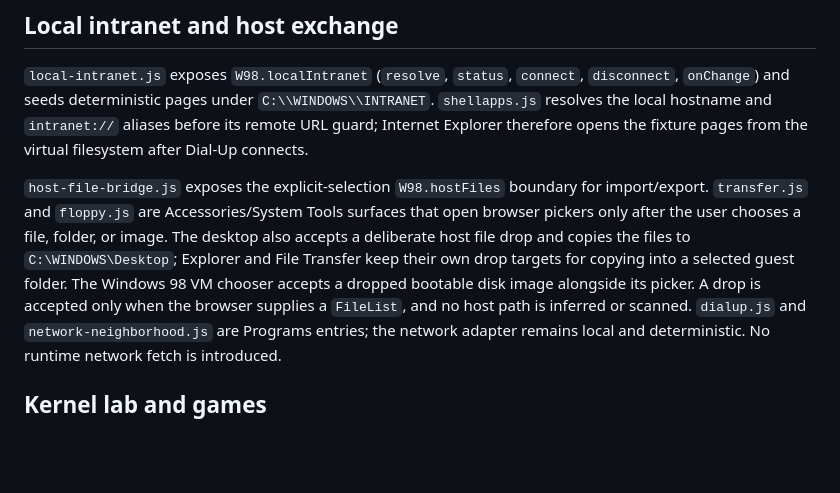
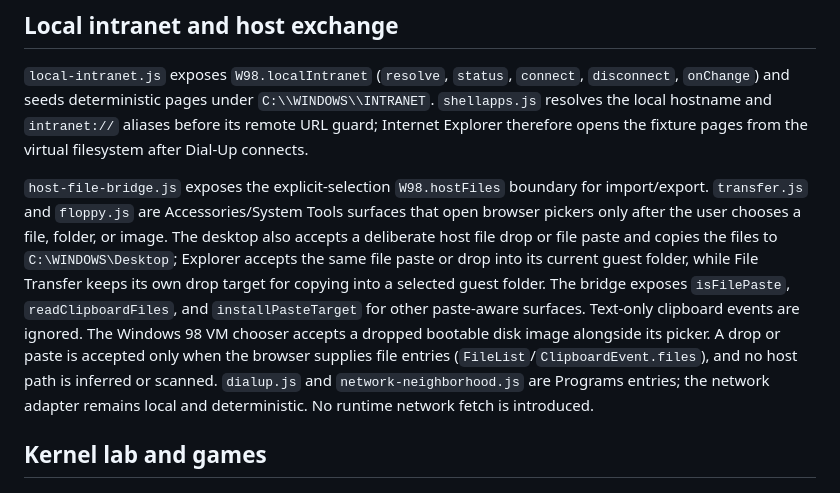
Before and after one commit to NonMirror/wasm98, a Markdown page: INTEGRATION.md, the part around the change. GitHub-like rendering; blank space fills up the shorter version.

```diff
--- a/INTEGRATION.md
+++ b/INTEGRATION.md
@@ -45,12 +45,15 @@ opens the fixture pages from the virtual filesystem after Dial-Up connects.
 `host-file-bridge.js` exposes the explicit-selection `W98.hostFiles` boundary
 for import/export. `transfer.js` and `floppy.js` are Accessories/System Tools
 surfaces that open browser pickers only after the user chooses a file, folder,
-or image. The desktop also accepts a deliberate host file drop and copies the
-files to `C:\WINDOWS\Desktop`; Explorer and File Transfer keep their own drop
-targets for copying into a selected guest folder. The Windows 98 VM chooser
-accepts a dropped bootable disk image alongside its picker. A drop is accepted
-only when the browser supplies a `FileList`, and no host path is inferred or
-scanned.
+or image. The desktop also accepts a deliberate host file drop or file paste
+and copies the files to `C:\WINDOWS\Desktop`; Explorer accepts the same file
+paste or drop into its current guest folder, while File Transfer keeps its own
+drop target for copying into a selected guest folder. The bridge exposes
+`isFilePaste`, `readClipboardFiles`, and `installPasteTarget` for other
+paste-aware surfaces. Text-only clipboard events are ignored. The Windows 98
+VM chooser accepts a dropped bootable disk image alongside its picker. A drop
+or paste is accepted only when the browser supplies file entries
+(`FileList`/`ClipboardEvent.files`), and no host path is inferred or scanned.
 `dialup.js` and `network-neighborhood.js` are Programs entries; the network
 adapter remains local and deterministic. No runtime network fetch is
 introduced.
```
Also changed, not shown: README.md (+1 -1 lines).
